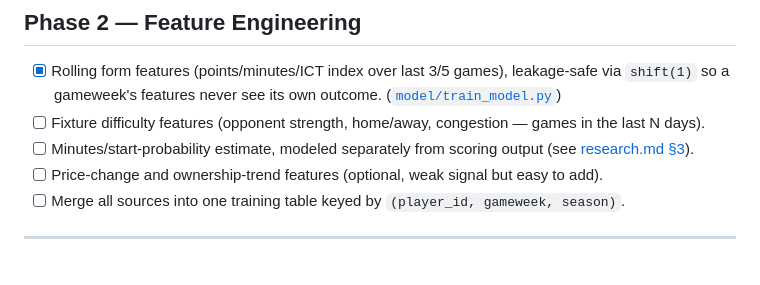
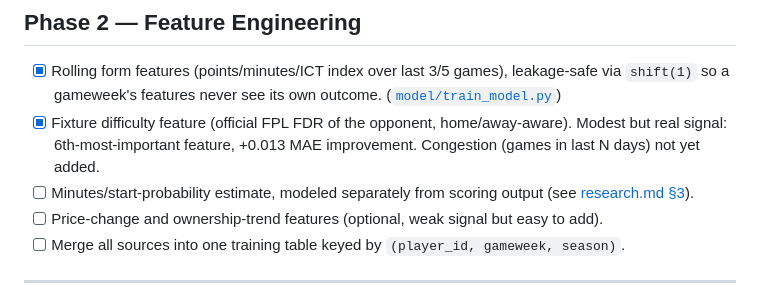
Before and after one commit to KayanShah/PLFantasyBot2026-27, a Markdown page: plan.md, the part around the change. Drawn GitHub-style; blank space fills up the shorter version.

Commit message:
Mark fixture difficulty feature complete in plan

```diff
--- a/plan.md
+++ b/plan.md
@@ -39,7 +39,7 @@ A logical, ordered build plan for PLFantasyBot, from raw data to a fully automat
 ## Phase 2 — Feature Engineering
 
 - [x] Rolling form features (points/minutes/ICT index over last 3/5 games), leakage-safe via `shift(1)` so a gameweek's features never see its own outcome. ([`model/train_model.py`](model/train_model.py))
-- [ ] Fixture difficulty features (opponent strength, home/away, congestion — games in the last N days).
+- [x] Fixture difficulty feature (official FPL FDR of the opponent, home/away-aware). Modest but real signal: 6th-most-important feature, +0.013 MAE improvement. Congestion (games in last N days) not yet added.
 - [ ] Minutes/start-probability estimate, modeled separately from scoring output (see [research.md §3](research.md#3-predicting-player-points)).
 - [ ] Price-change and ownership-trend features (optional, weak signal but easy to add).
 - [ ] Merge all sources into one training table keyed by `(player_id, gameweek, season)`.
```
